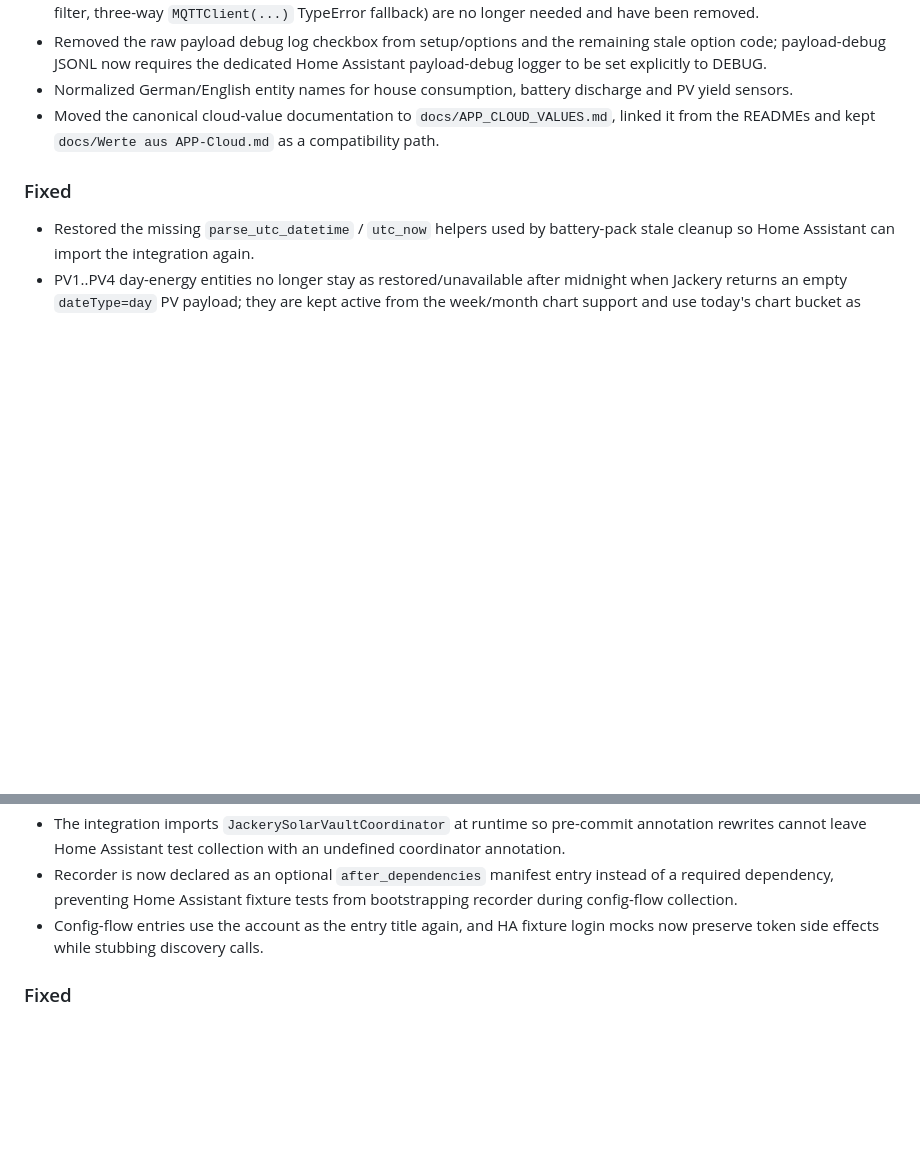
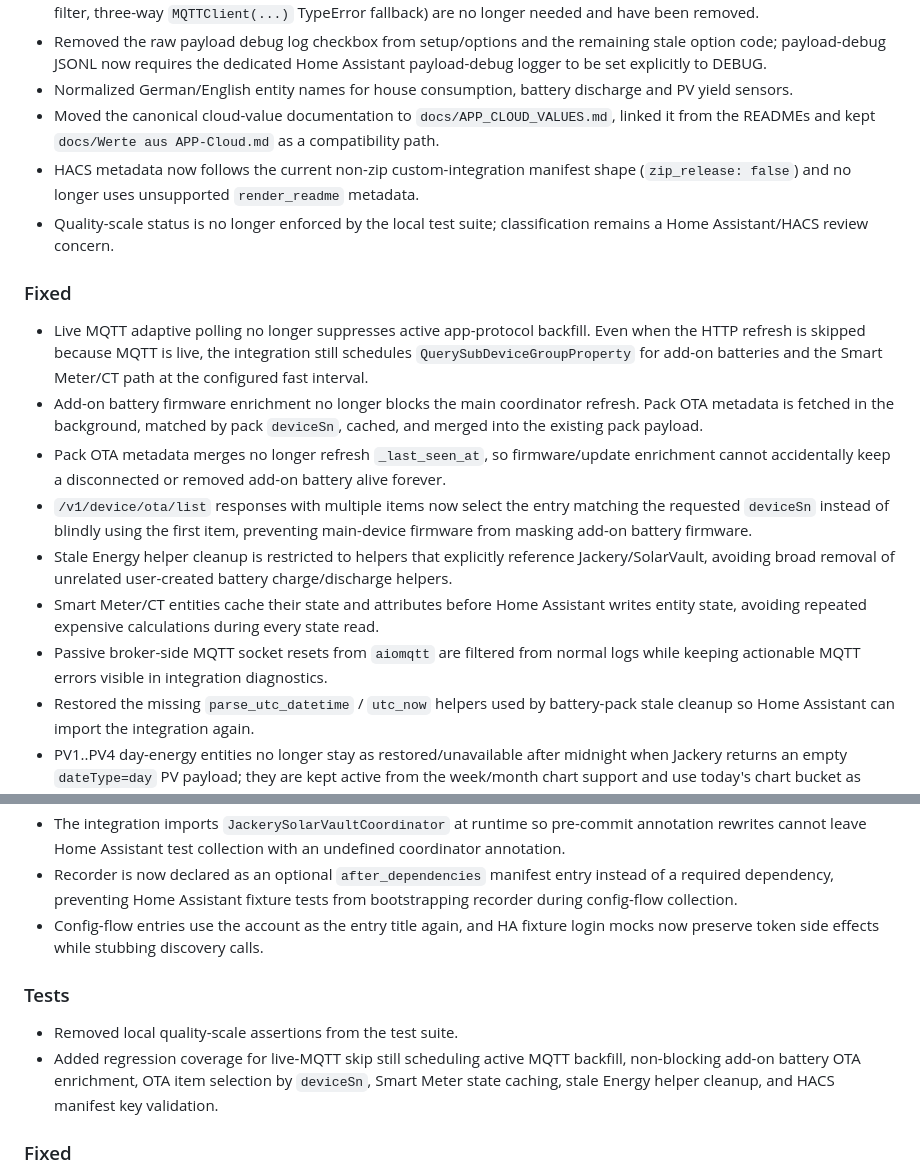
Before and after one commit to Bigdaddy1990/jackery_solarvault, a Markdown page: CHANGELOG.md, 2 parts joined by grey strips. GitHub-like rendering; blank space fills up the shorter version.

```diff
--- a/CHANGELOG.md
+++ b/CHANGELOG.md
@@ -22,8 +22,17 @@ context.
 - Removed the raw payload debug log checkbox from setup/options and the remaining stale option code; payload-debug JSONL now requires the dedicated Home Assistant payload-debug logger to be set explicitly to DEBUG.
 - Normalized German/English entity names for house consumption, battery discharge and PV yield sensors.
 - Moved the canonical cloud-value documentation to `docs/APP_CLOUD_VALUES.md`, linked it from the READMEs and kept `docs/Werte aus APP-Cloud.md` as a compatibility path.
+- HACS metadata now follows the current non-zip custom-integration manifest shape (`zip_release: false`) and no longer uses unsupported `render_readme` metadata.
+- Quality-scale status is no longer enforced by the local test suite; classification remains a Home Assistant/HACS review concern.
 
 ### Fixed
+- Live MQTT adaptive polling no longer suppresses active app-protocol backfill. Even when the HTTP refresh is skipped because MQTT is live, the integration still schedules `QuerySubDeviceGroupProperty` for add-on batteries and the Smart Meter/CT path at the configured fast interval.
+- Add-on battery firmware enrichment no longer blocks the main coordinator refresh. Pack OTA metadata is fetched in the background, matched by pack `deviceSn`, cached, and merged into the existing pack payload.
+- Pack OTA metadata merges no longer refresh `_last_seen_at`, so firmware/update enrichment cannot accidentally keep a disconnected or removed add-on battery alive forever.
+- `/v1/device/ota/list` responses with multiple items now select the entry matching the requested `deviceSn` instead of blindly using the first item, preventing main-device firmware from masking add-on battery firmware.
+- Stale Energy helper cleanup is restricted to helpers that explicitly reference Jackery/SolarVault, avoiding broad removal of unrelated user-created battery charge/discharge helpers.
+- Smart Meter/CT entities cache their state and attributes before Home Assistant writes entity state, avoiding repeated expensive calculations during every state read.
+- Passive broker-side MQTT socket resets from `aiomqtt` are filtered from normal logs while keeping actionable MQTT errors visible in integration diagnostics.
 - Restored the missing `parse_utc_datetime` / `utc_now` helpers used by battery-pack stale cleanup so Home Assistant can import the integration again.
 - PV1..PV4 day-energy entities no longer stay as restored/unavailable after midnight when Jackery returns an empty `dateType=day` PV payload; they are kept active from the week/month chart support and use today's chart bucket as fallback.
 - Savings detail energy and calculated-savings total sensors now use cumulative `TOTAL` state classes instead of instantaneous measurement state classes.
@@ -31,6 +40,10 @@ context.
 - The integration imports `JackerySolarVaultCoordinator` at runtime so pre-commit annotation rewrites cannot leave Home Assistant test collection with an undefined coordinator annotation.
 - Recorder is now declared as an optional `after_dependencies` manifest entry instead of a required dependency, preventing Home Assistant fixture tests from bootstrapping recorder during config-flow collection.
 - Config-flow entries use the account as the entry title again, and HA fixture login mocks now preserve token side effects while stubbing discovery calls.
+
+### Tests
+- Removed local quality-scale assertions from the test suite.
+- Added regression coverage for live-MQTT skip still scheduling active MQTT backfill, non-blocking add-on battery OTA enrichment, OTA item selection by `deviceSn`, Smart Meter state caching, stale Energy helper cleanup, and HACS manifest key validation.
 
 ### Fixed
 - **Midnight race condition for ``today_*`` and lifetime sensors.**
```
